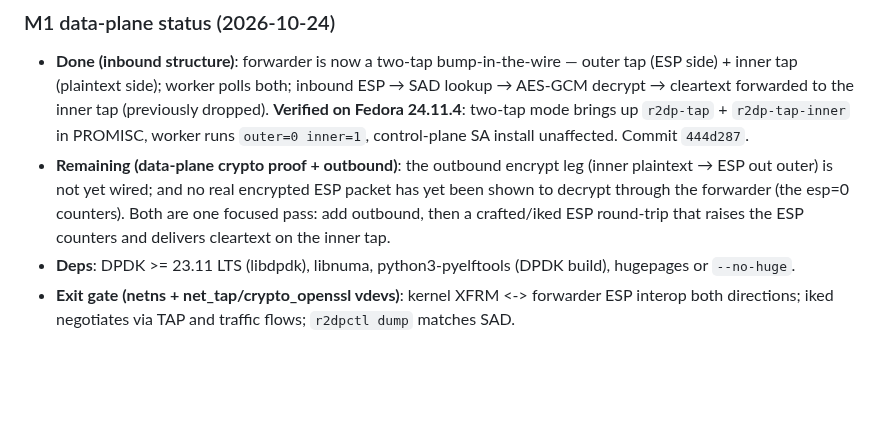
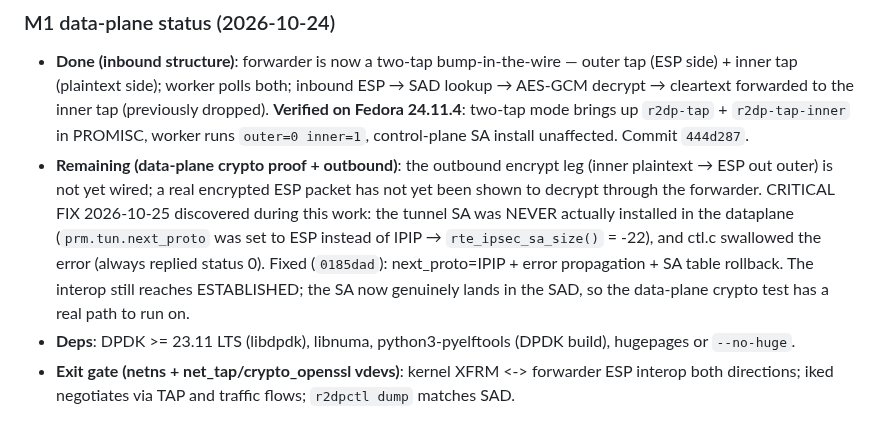
Before and after one commit to derekm/r2dp, a Markdown page: MILESTONES.md, the part around the change. GitHub-like rendering; blank space fills up the shorter version.

Commit message:
docs(MILESTONES): record critical unmasking -- tunnel SA never installed (next_proto + swallowed errors)

```diff
--- a/MILESTONES.md
+++ b/MILESTONES.md
@@ -67,11 +67,15 @@ Deps listed are *added* at that milestone; earlier ones carry forward.
   mode brings up `r2dp-tap` + `r2dp-tap-inner` in PROMISC, worker runs
   `outer=0 inner=1`, control-plane SA install unaffected.  Commit `444d287`.
 - **Remaining (data-plane crypto proof + outbound)**: the outbound encrypt
-  leg (inner plaintext → ESP out outer) is not yet wired; and no real
-  encrypted ESP packet has yet been shown to decrypt through the forwarder
-  (the esp=0 counters).  Both are one focused pass: add outbound, then a
-  crafted/iked ESP round-trip that raises the ESP counters and delivers
-  cleartext on the inner tap.
+  leg (inner plaintext → ESP out outer) is not yet wired; a real encrypted
+  ESP packet has not yet been shown to decrypt through the forwarder.
+  CRITICAL FIX 2026-10-25 discovered during this work: the tunnel SA was
+  NEVER actually installed in the dataplane (`prm.tun.next_proto` was set to
+  ESP instead of IPIP → `rte_ipsec_sa_size()` = -22), and ctl.c swallowed the
+  error (always replied status 0).  Fixed (`0185dad`): next_proto=IPIP +
+  error propagation + SA table rollback.  The interop still reaches
+  ESTABLISHED; the SA now genuinely lands in the SAD, so the data-plane
+  crypto test has a real path to run on.
 - **Deps**: DPDK >= 23.11 LTS (libdpdk), libnuma, python3-pyelftools (DPDK build), hugepages or `--no-huge`.
 - **Exit gate (netns + net_tap/crypto_openssl vdevs)**: kernel XFRM <-> forwarder ESP interop both directions; iked negotiates via TAP and traffic flows; `r2dpctl dump` matches SAD.
 
```
